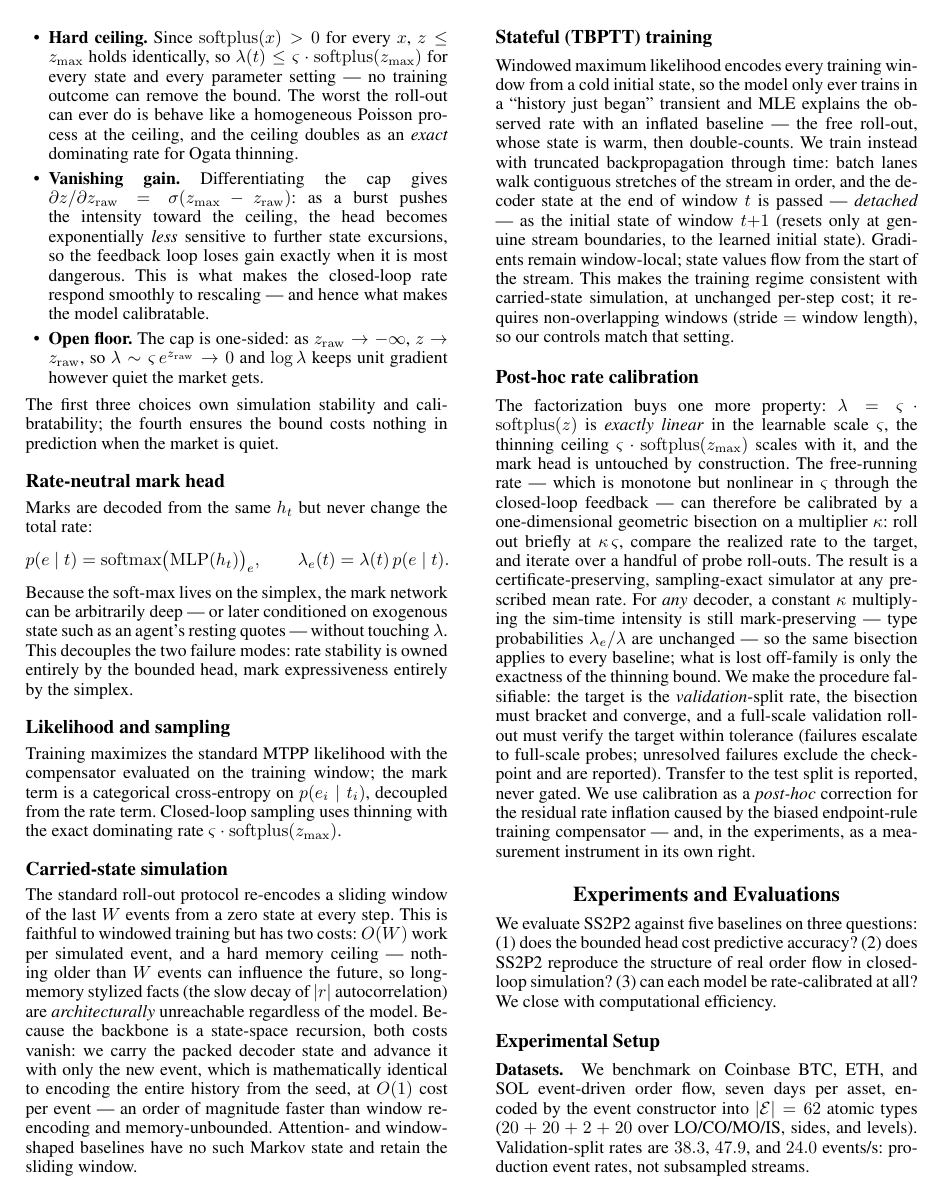
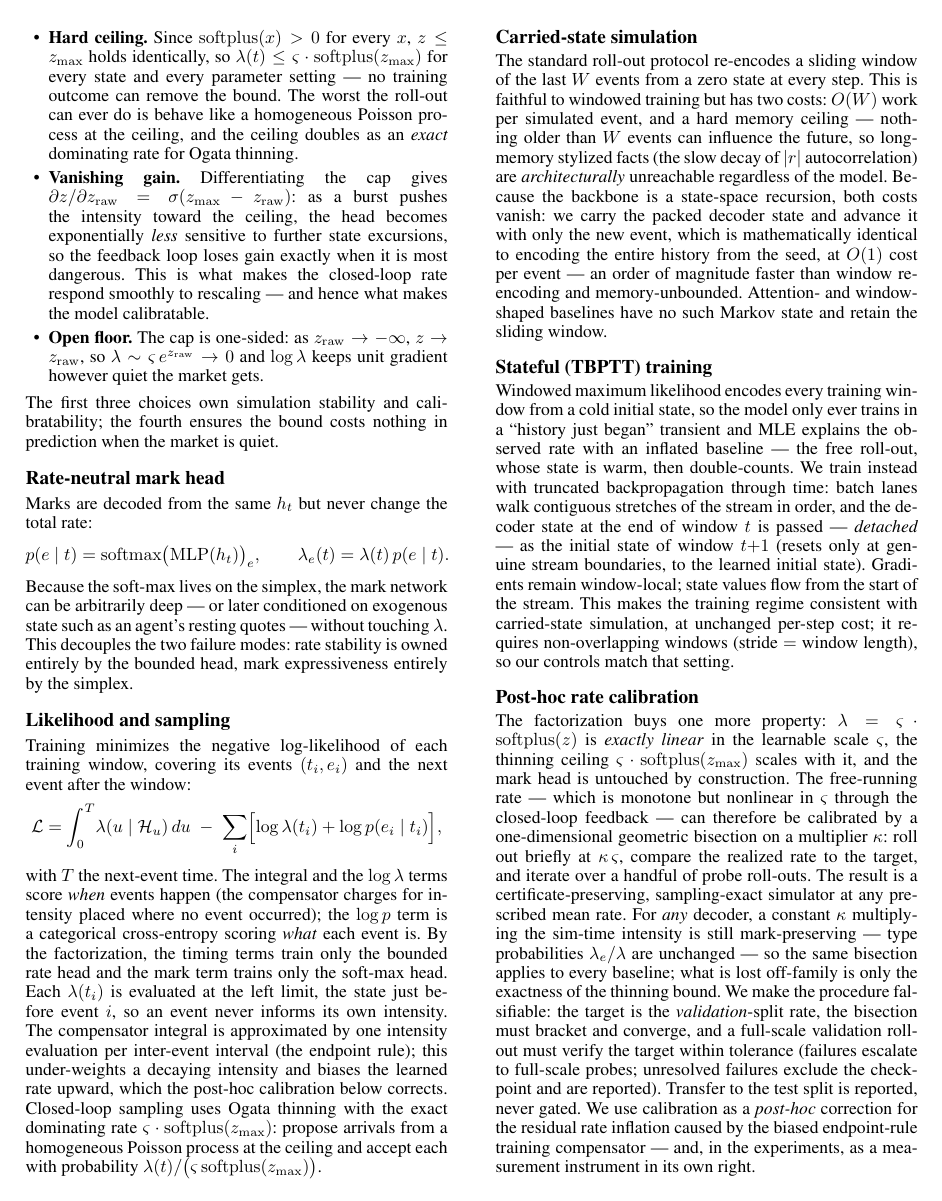
Before and after one commit to honglinfu98/simulation, a LaTeX paper (paper/main.tex, which reads paper/section/method.tex): page 4 of 9. The pictures show the PDF file paper/main.pdf that the author committed with the source.

Commit message:
Likelihood and sampling: restore explicit training loss with single simplified sum
Co-Authored-By: Claude Fable 5 <noreply@anthropic.com>

```diff
--- a/paper/section/method.tex
+++ b/paper/section/method.tex
@@ -153,10 +153,27 @@ without touching $\lambda$. This decouples the two failure modes: rate stability
 owned entirely by the bounded head, mark expressiveness entirely by the simplex.
 
 \subsection{Likelihood and sampling}
-Training maximizes the standard MTPP likelihood with the compensator evaluated on the
-training window; the mark term is a categorical cross-entropy on $p(e_i\mid t_i)$,
-decoupled from the rate term. Closed-loop sampling uses thinning with the exact
-dominating rate $\varsigma\cdot\mathrm{softplus}(z_{\max})$.
+Training minimizes the negative log-likelihood of each training window,
+covering its events $(t_i,e_i)$ and the next event after the window:
+\[
+\mathcal{L}
+= \int_{0}^{T}\!\lambda(u\mid\mathcal{H}_u)\,du
+\;-\;\sum_{i}\Bigl[\log\lambda(t_i) + \log p(e_i\mid t_i)\Bigr],
+\]
+with $T$ the next-event time. The integral and the $\log\lambda$ terms score
+\emph{when} events happen (the compensator charges for intensity placed where
+no event occurred); the $\log p$ term is a categorical cross-entropy scoring
+\emph{what} each event is. By the factorization, the timing terms train only
+the bounded rate head and the mark term trains only the soft-max head. Each
+$\lambda(t_i)$ is evaluated at the left limit, the state just before event
+$i$, so an event never informs its own intensity. The compensator integral is
+approximated by one intensity evaluation per inter-event interval (the
+endpoint rule); this under-weights a decaying intensity and biases the learned
+rate upward, which the post-hoc calibration below corrects. Closed-loop
+sampling uses Ogata thinning with the exact dominating rate
+$\varsigma\cdot\mathrm{softplus}(z_{\max})$: propose arrivals from a
+homogeneous Poisson process at the ceiling and accept each with probability
+$\lambda(t)/\bigl(\varsigma\,\mathrm{softplus}(z_{\max})\bigr)$.
 
 \subsection{Carried-state simulation}
 The standard roll-out protocol re-encodes a sliding window of the last $W$ events
```
Also changed, not shown: paper/main.pdf.
